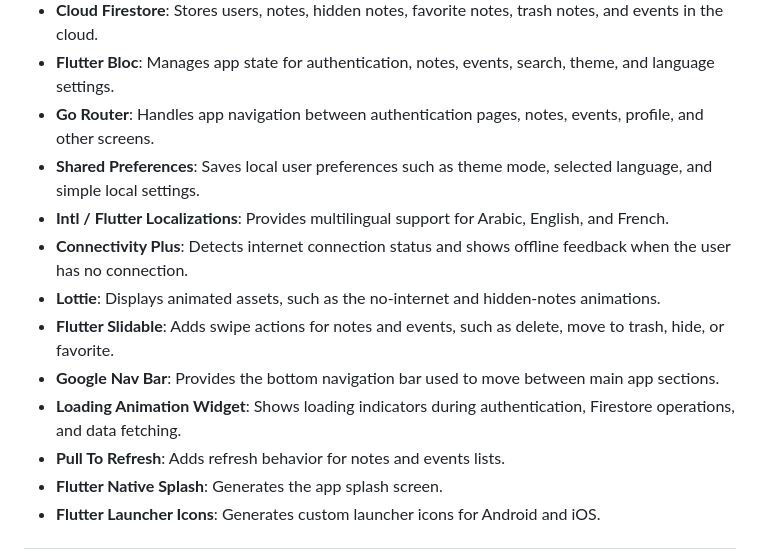
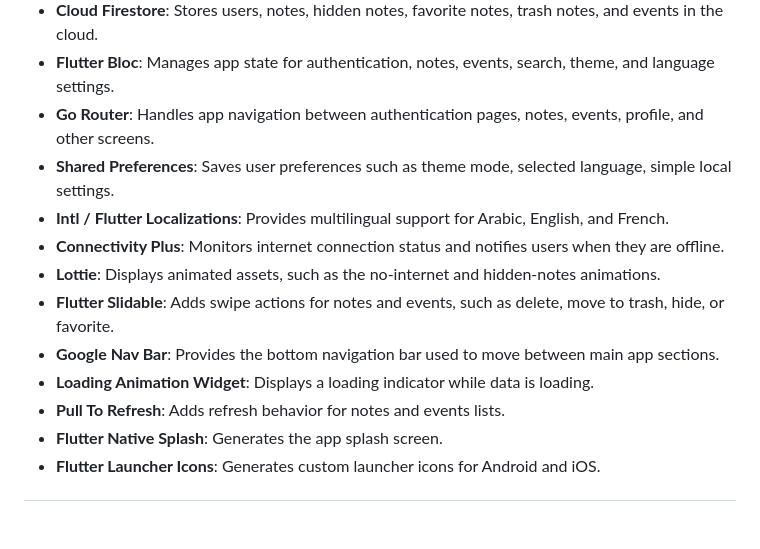
Before and after one commit to 00Osama/text-markt, a Markdown page: README.md, the part around one of its changes. Rendered like a GitHub page; blank space fills up the shorter version.

```diff
--- a/README.md
+++ b/README.md
@@ -44,13 +44,13 @@ Text Markt uses a set of Flutter packages to support authentication, cloud stora
 - **Cloud Firestore**: Stores users, notes, hidden notes, favorite notes, trash notes, and events in the cloud.
 - **Flutter Bloc**: Manages app state for authentication, notes, events, search, theme, and language settings.
 - **Go Router**: Handles app navigation between authentication pages, notes, events, profile, and other screens.
-- **Shared Preferences**: Saves local user preferences such as theme mode, selected language, and simple local settings.
+- **Shared Preferences**: Saves user preferences such as theme mode, selected language, simple local settings.
 - **Intl / Flutter Localizations**: Provides multilingual support for Arabic, English, and French.
-- **Connectivity Plus**: Detects internet connection status and shows offline feedback when the user has no connection.
+- **Connectivity Plus**: Monitors internet connection status and notifies users when they are offline.
 - **Lottie**: Displays animated assets, such as the no-internet and hidden-notes animations.
 - **Flutter Slidable**: Adds swipe actions for notes and events, such as delete, move to trash, hide, or favorite.
 - **Google Nav Bar**: Provides the bottom navigation bar used to move between main app sections.
-- **Loading Animation Widget**: Shows loading indicators during authentication, Firestore operations, and data fetching.
+- **Loading Animation Widget**: Displays a loading indicator while data is loading.
 - **Pull To Refresh**: Adds refresh behavior for notes and events lists.
 - **Flutter Native Splash**: Generates the app splash screen.
 - **Flutter Launcher Icons**: Generates custom launcher icons for Android and iOS.
```
Also changed, not shown: other parts of README.md (+4 -4 lines).
